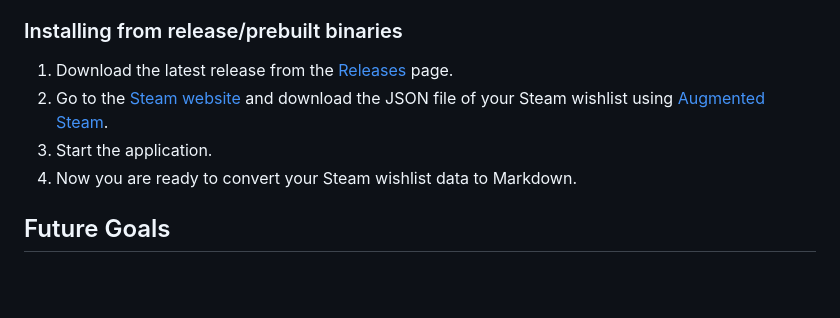
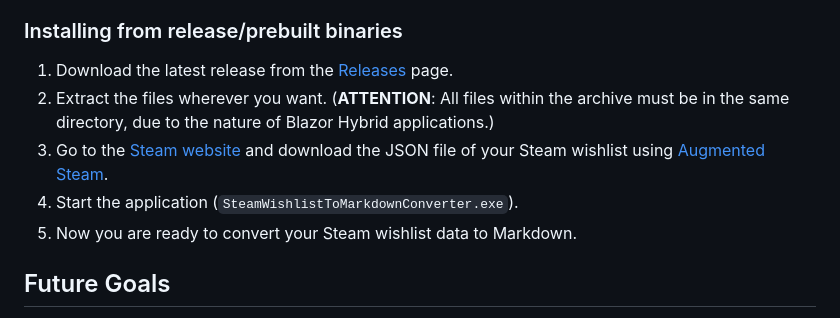
Before and after one commit to KylerianHD/Steam-Wishlist-To-Markdown-Converter, a Markdown page: README.md, the part around the change. GitHub-like rendering; blank space fills up the shorter version.

Commit message:
Updated README.md
Adjusted README.md to follow the current installation process from the release page.

```diff
--- a/README.md
+++ b/README.md
@@ -27,9 +27,10 @@ Have you ever wanted to share your Steam wishlist with someone who doesn't have
 ### Installing from release/prebuilt binaries
 
 1. Download the latest release from the [Releases](https://github.com/KylerianHD/Steam-Wishlist-To-Markdown-Converter/releases/latest) page.
-2. Go to the [Steam website](https://store.steampowered.com/wishlist) and download the JSON file of your Steam wishlist using [Augmented Steam](https://github.com/IsThereAnyDeal/AugmentedSteam).
-3. Start the application.
-4. Now you are ready to convert your Steam wishlist data to Markdown.
+2. Extract the files wherever you want. (**ATTENTION**: All files within the archive must be in the same directory, due to the nature of Blazor Hybrid applications.)
+4. Go to the [Steam website](https://store.steampowered.com/wishlist) and download the JSON file of your Steam wishlist using [Augmented Steam](https://github.com/IsThereAnyDeal/AugmentedSteam).
+5. Start the application (`SteamWishlistToMarkdownConverter.exe`).
+6. Now you are ready to convert your Steam wishlist data to Markdown.
 
 ## Future Goals
 
```
